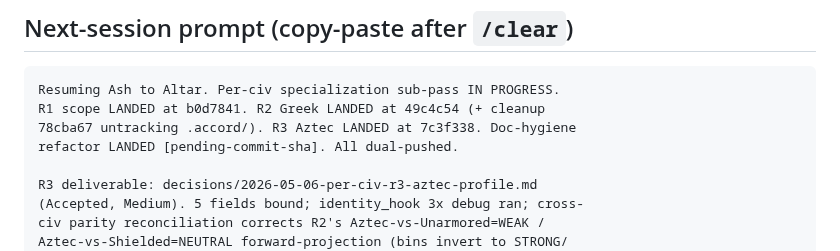
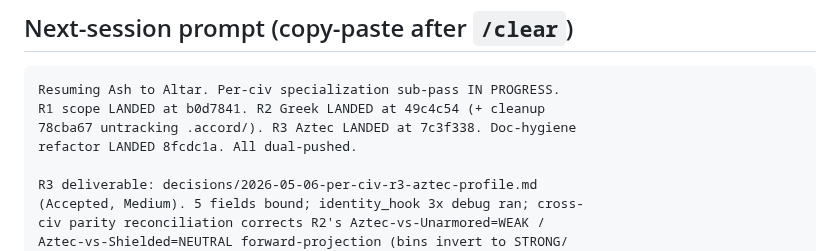
Before and after one commit to BossOfThem/TW.AtoA, a Markdown page: HANDOFF.md, the part around the change. Rendered like a GitHub page.

Commit message:
chore(handoff): fill doc-hygiene SHA 8fcdc1a
Co-Authored-By: Claude Opus 4.7 (1M context) <noreply@anthropic.com>

```diff
--- a/HANDOFF.md
+++ b/HANDOFF.md
@@ -88,7 +88,7 @@
 Resuming Ash to Altar. Per-civ specialization sub-pass IN PROGRESS.
 R1 scope LANDED at b0d7841. R2 Greek LANDED at 49c4c54 (+ cleanup
 78cba67 untracking .accord/). R3 Aztec LANDED at 7c3f338. Doc-hygiene
-refactor LANDED [pending-commit-sha]. All dual-pushed.
+refactor LANDED 8fcdc1a. All dual-pushed.
 
 R3 deliverable: decisions/2026-05-06-per-civ-r3-aztec-profile.md
 (Accepted, Medium). 5 fields bound; identity_hook 3x debug ran; cross-
```
